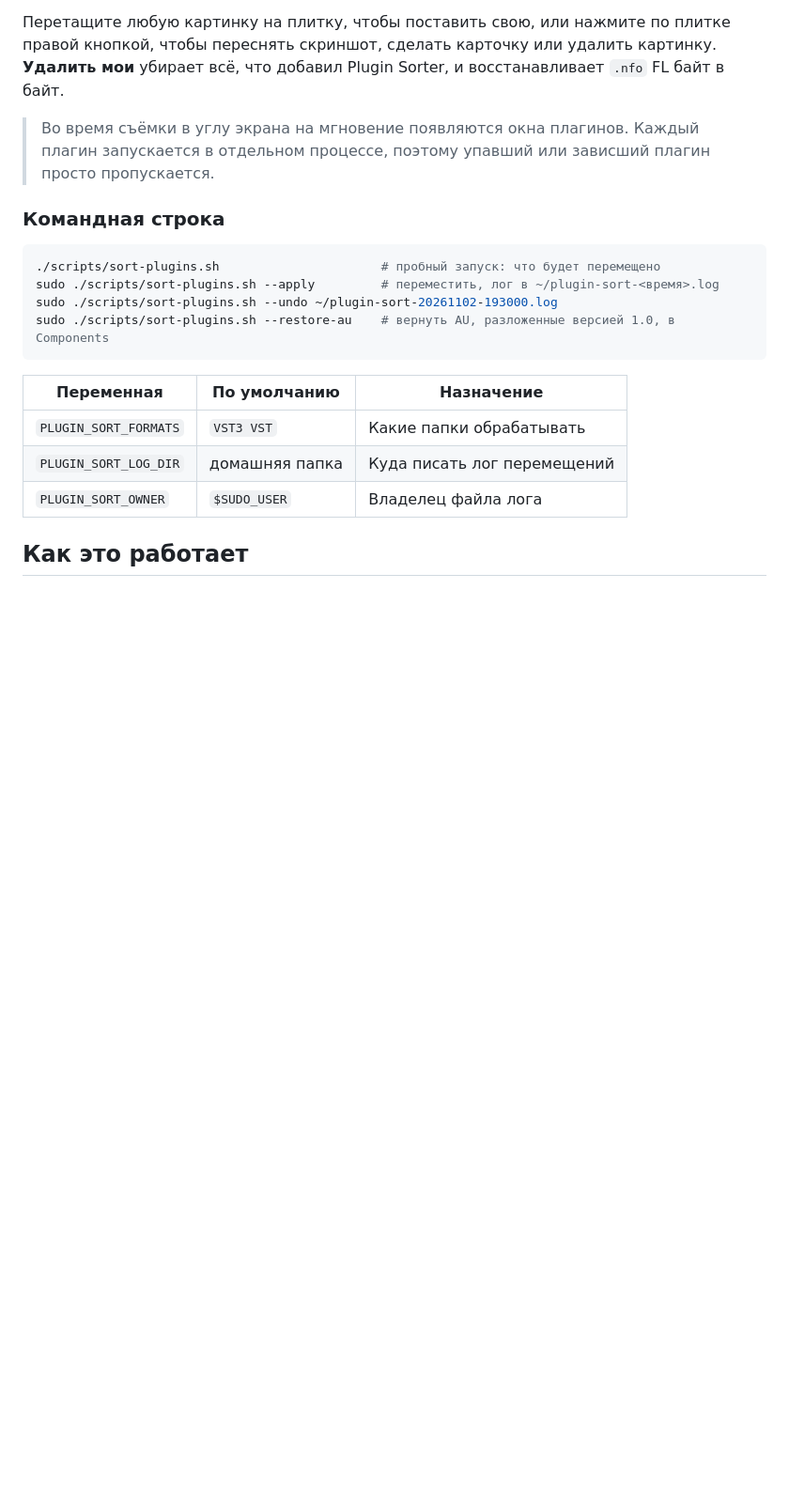
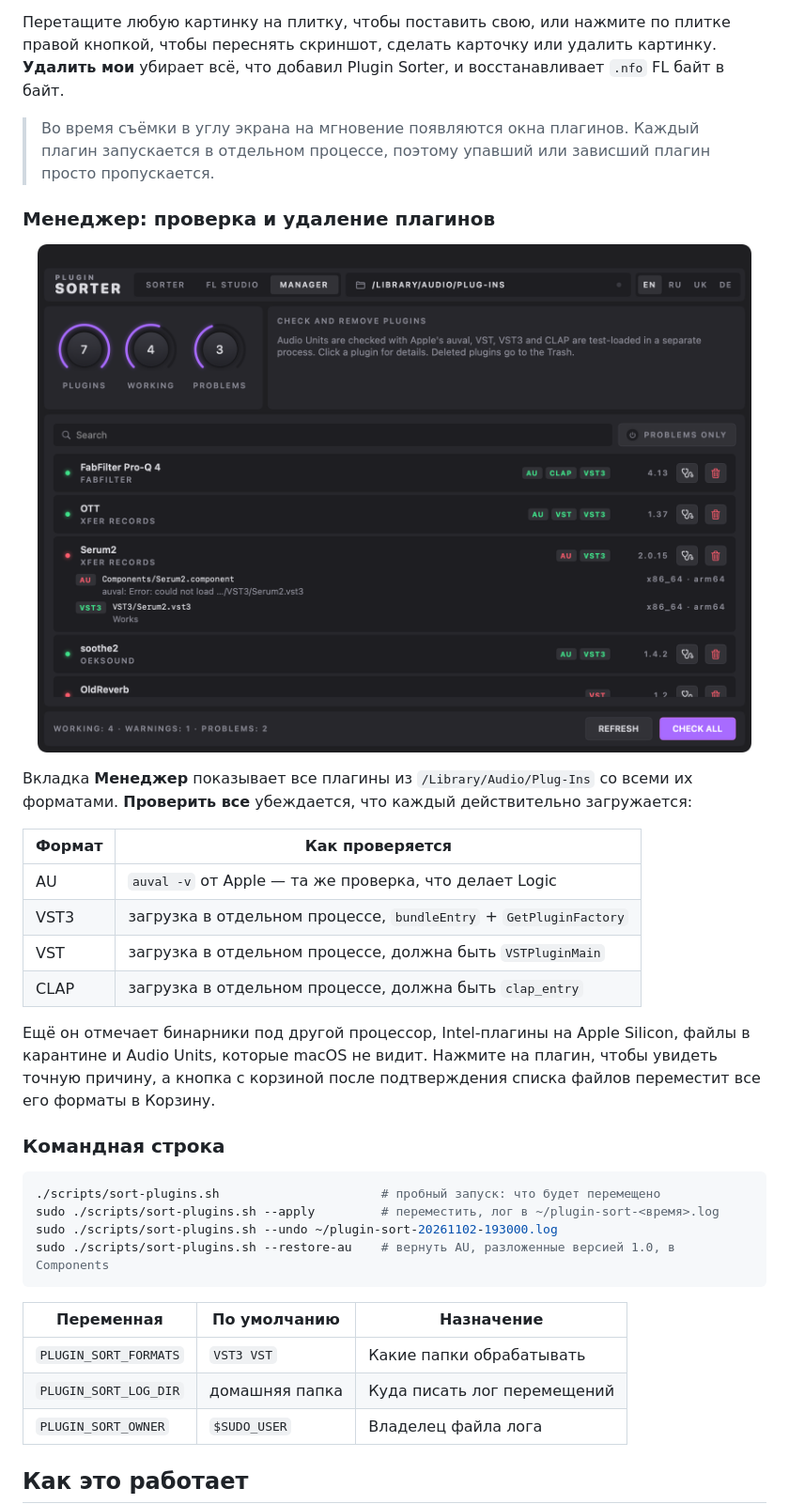
Before and after one commit to Wirtexxx/plugin-sorter, a Markdown page: README.ru.md, the part around one of its changes. Shown at 94% size. Rendered like a GitHub page; pictures changed too: docs/screenshot-manager.png (added); blank space fills up the shorter version.

Commit message:
docs: document the plugin manager

````diff
--- a/README.ru.md
+++ b/README.ru.md
@@ -117,6 +119,26 @@ cd plugin-sorter
 > Во время съёмки в углу экрана на мгновение появляются окна плагинов.
 > Каждый плагин запускается в отдельном процессе, поэтому упавший или зависший плагин просто пропускается.
 
+### Менеджер: проверка и удаление плагинов
+
+<p align="center">
+  <img src="docs/screenshot-manager.png" width="760" alt="Вкладка «Менеджер»">
+</p>
+
+Вкладка **Менеджер** показывает все плагины из `/Library/Audio/Plug-Ins` со всеми их форматами.
+**Проверить все** убеждается, что каждый действительно загружается:
+
+| Формат | Как проверяется |
+| ------ | --------------- |
+| AU | `auval -v` от Apple — та же проверка, что делает Logic |
+| VST3 | загрузка в отдельном процессе, `bundleEntry` + `GetPluginFactory` |
+| VST | загрузка в отдельном процессе, должна быть `VSTPluginMain` |
+| CLAP | загрузка в отдельном процессе, должна быть `clap_entry` |
+
+Ещё он отмечает бинарники под другой процессор, Intel-плагины на Apple Silicon, файлы в карантине
+и Audio Units, которые macOS не видит. Нажмите на плагин, чтобы увидеть точную причину, а кнопка
+с корзиной после подтверждения списка файлов переместит все его форматы в Корзину.
+
 ### Командная строка
 
 ```bash
````
Also changed, not shown: other parts of README.ru.md (+2 -0 lines), README.md (+22 -0 lines), docs/screenshot-fl.png, docs/screenshot.png, 2 other files.
